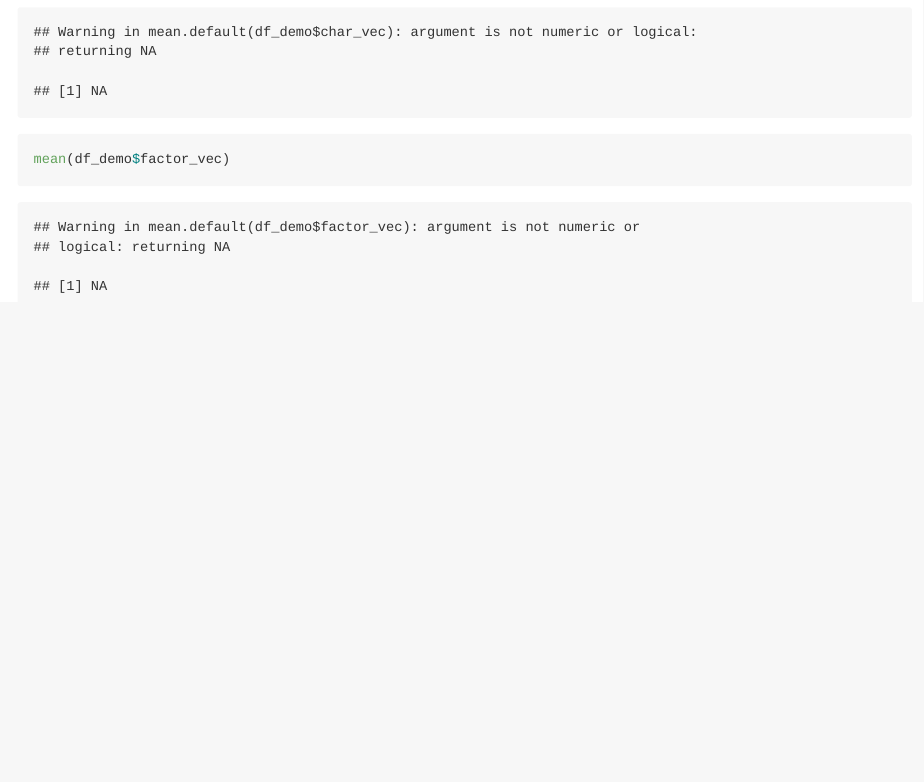
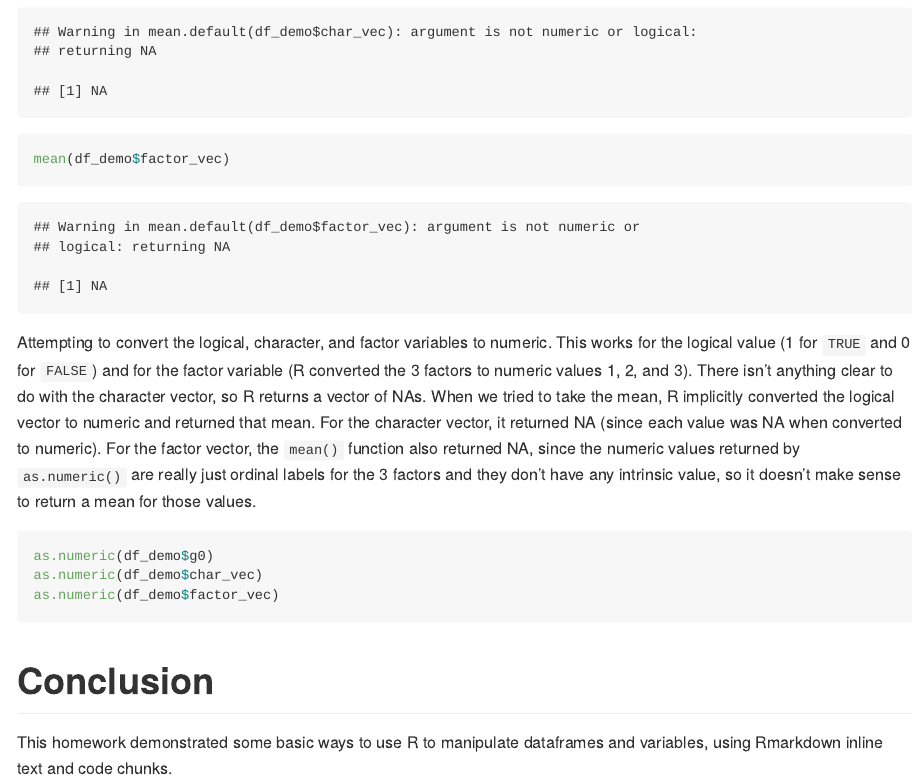
Before and after one commit to ravibrenner/p8105_hw1_irb2118, an R Markdown document (p8105_hw1_irb2118.Rmd): the page in a window 1100 px wide, from 2450 px down. Rendered offline with R 4.5, knitr and Pandoc, with nearby package versions; code that draws random numbers runs with fixed seeds of ours.

Commit message:
Completing solution to problem 2

````diff
--- a/p8105_hw1_irb2118.Rmd
+++ b/p8105_hw1_irb2118.Rmd
@@ -61,3 +61,13 @@ mean(df_demo$g0)
 mean(df_demo$char_vec)
 mean(df_demo$factor_vec)
 ```
+
+Attempting to convert the logical, character, and factor variables to numeric. This  works for the logical value (1 for `TRUE` and 0 for `FALSE`) and for the factor variable (R converted the 3 factors to numeric values 1, 2, and 3). There isn't anything clear to do with the character vector, so R returns a vector of NAs. When we tried to take the mean, R implicitly converted the logical vector to numeric and returned that mean. For the character vector, it returned NA (since each value was NA when converted to numeric). For the factor vector, the `mean()` function also returned NA, since the numeric values returned by `as.numeric()` are really just ordinal labels for the 3 factors and they don't have any intrinsic value, so it doesn't make sense to return a mean for those values.
+```{r, eval=FALSE}
+as.numeric(df_demo$g0)
+as.numeric(df_demo$char_vec)
+as.numeric(df_demo$factor_vec)
+```
+
+# Conclusion
+This homework demonstrated some basic ways to use R to manipulate dataframes and variables, using Rmarkdown inline text and code chunks.
````
Also changed, not shown: p8105_hw1_irb2118.md.
